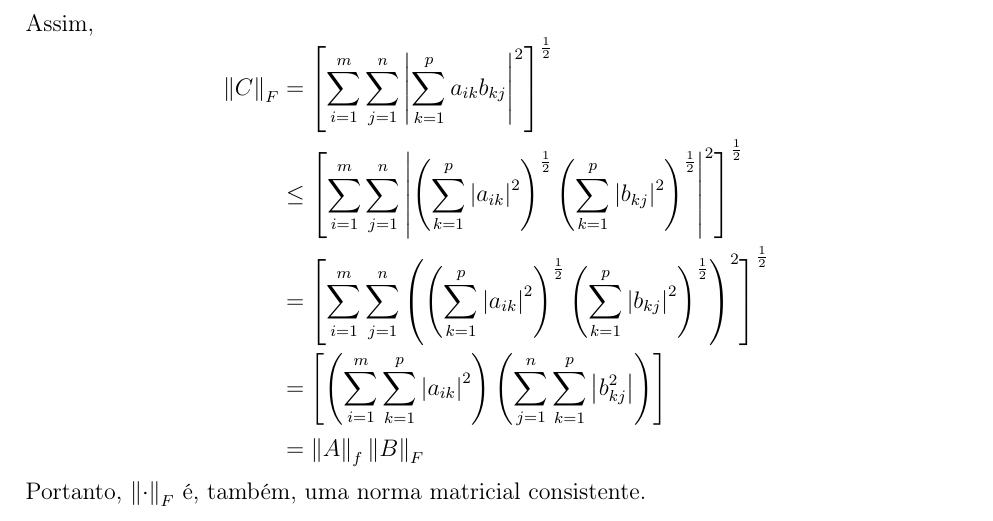
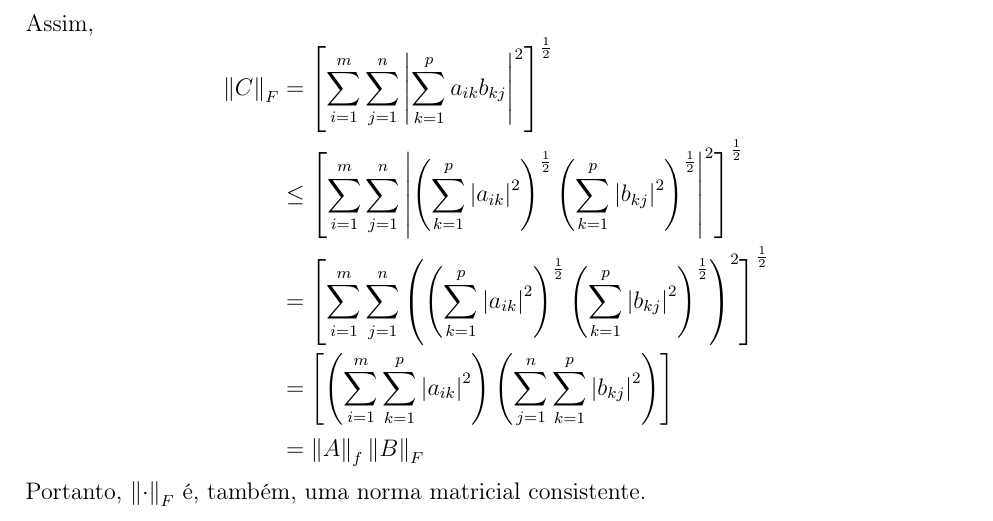
Before and after one commit to NefwitonKleber/symbolica, a LaTeX book (Algebra_Linear_Computacional/main.tex): part of page 10 of 10, cut so that both start at the same text. Compiled offline with pdfLaTeX.

Commit message:
fix: ALC

```diff
--- a/Algebra_Linear_Computacional/main.tex
+++ b/Algebra_Linear_Computacional/main.tex
@@ -418,7 +418,7 @@ Assim,
         \norm{C}_F &= \left[ \sum_{i = 1}^{m} \sum_{j = 1}^{n} \left\vert \sum_{k = 1}^{p} a_{ik}b_{kj} \right\vert^2 \right]^\frac{1}{2} \\
         &\leq \left[ \sum_{i = 1}^{m} \sum_{j = 1}^{n} \left\vert \left( \sum_{k = 1}^{p} \abs{a_{ik}}^2 \right)^\frac{1}{2} \left( \sum_{k = 1}^{p} \abs{b_{kj}}^2 \right)^\frac{1}{2} \right\vert^2 \right]^\frac{1}{2} \\
         &= \left[ \sum_{i = 1}^{m} \sum_{j = 1}^{n} \left( \left( \sum_{k = 1}^{p} \abs{a_{ik}}^2 \right)^\frac{1}{2} \left( \sum_{k = 1}^{p} \abs{b_{kj}}^2 \right)^\frac{1}{2} \right)^2 \right]^\frac{1}{2} \\
-        &= \left[ \left( \sum_{i = 1}^{m} \sum_{k = 1}^{p} \abs{a_{ik}}^2 \right) \left( \sum_{j = 1}^{n} \sum_{k = 1}^{p} \abs{b_{kj}^2} \right) \right] \\
+        &= \left[ \left( \sum_{i = 1}^{m} \sum_{k = 1}^{p} \abs{a_{ik}}^2 \right) \left( \sum_{j = 1}^{n} \sum_{k = 1}^{p} \abs{b_{kj}}^2 \right) \right] \\
         &= \norm{A}_f \norm{B}_F
     \end{aligned}
 \]
```
Also changed, not shown: Algebra_Linear_Computacional/main.pdf.
